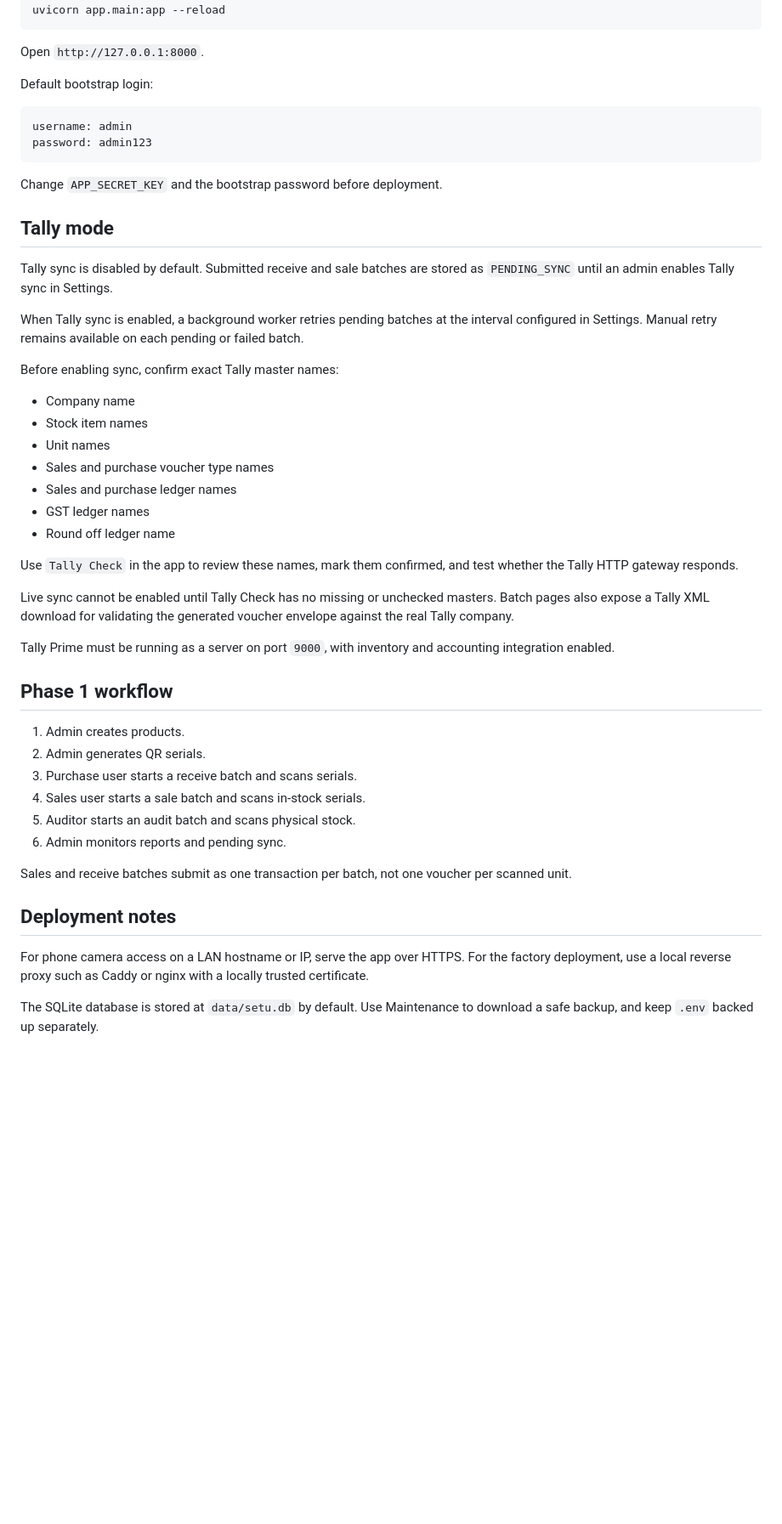
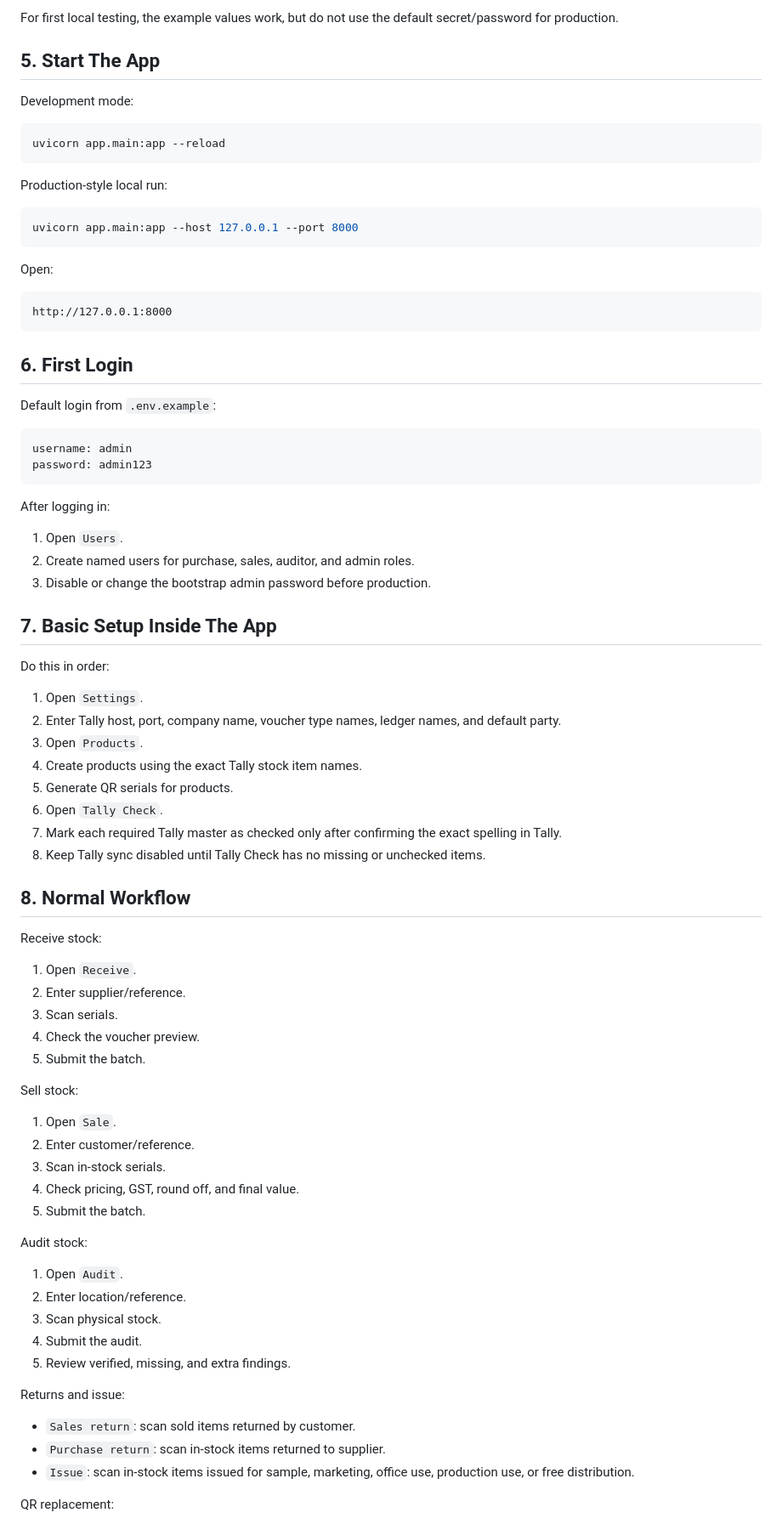
Before and after one commit to Dijo-404/Proj_Setu, a Markdown page: README.md, the part around one of its changes. Shown at 85% size. Rendered like a GitHub page; blank space fills up the shorter version.

````diff
--- a/README.md
+++ b/README.md
@@ -32,53 +93,84 @@ cp .env.example .env
+For first local testing, the example values work, but do not use the default secret/password for production.
+
+## 5. Start The App
+
+Development mode:
+
+```bash
 uvicorn app.main:app --reload
 ```
 
-Open `http://127.0.0.1:8000`.
+Production-style local run:
 
-Default bootstrap login:
+```bash
+uvicorn app.main:app --host 127.0.0.1 --port 8000
+```
+
+Open:
+
+```text
+http://127.0.0.1:8000
+```
+
+## 6. First Login
+
+Default login from `.env.example`:
 
 ```text
 username: admin
 password: admin123
 ```
 
-Change `APP_SECRET_KEY` and the bootstrap password before deployment.
+After logging in:
 
-## Tally mode
+1. Open `Users`.
+2. Create named users for purchase, sales, auditor, and admin roles.
+3. Disable or change the bootstrap admin password before production.
 
-Tally sync is disabled by default. Submitted receive and sale batches are stored as `PENDING_SYNC` until an admin enables Tally sync in Settings.
+## 7. Basic Setup Inside The App
 
-When Tally sync is enabled, a background worker retries pending batches at the interval configured in Settings. Manual retry remains available on each pending or failed batch.
+Do this in order:
 
-Before enabling sync, confirm exact Tally master names:
+1. Open `Settings`.
+2. Enter Tally host, port, company name, voucher type names, ledger names, and default party.
+3. Open `Products`.
+4. Create products using the exact Tally stock item names.
+5. Generate QR serials for products.
+6. Open `Tally Check`.
+7. Mark each required Tally master as checked only after confirming the exact spelling in Tally.
+8. Keep Tally sync disabled until Tally Check has no missing or unchecked items.
 
-- Company name
-- Stock item names
-- Unit names
-- Sales and purchase voucher type names
-- Sales and purchase ledger names
-- GST ledger names
-- Round off ledger name
+## 8. Normal Workflow
 
-Use `Tally Check` in the app to review these names, mark them confirmed, and test whether the Tally HTTP gateway responds.
+Receive stock:
 
-Live sync cannot be enabled until Tally Check has no missing or unchecked masters. Batch pages also expose a Tally XML download for validating the generated voucher envelope against the real Tally company.
+1. Open `Receive`.
+2. Enter supplier/reference.
+3. Scan serials.
+4. Check the voucher preview.
+5. Submit the batch.
 
-Tally Prime must be running as a server on port `9000`, with inventory and accounting integration enabled.
+Sell stock:
 
-## Phase 1 workflow
+1. Open `Sale`.
+2. Enter customer/reference.
+3. Scan in-stock serials.
+4. Check pricing, GST, round off, and final value.
+5. Submit the batch.
 
-1. Admin creates products.
-2. Admin generates QR serials.
-3. Purchase user starts a receive batch and scans serials.
-4. Sales user starts a sale batch and scans in-stock serials.
-5. Auditor starts an audit batch and scans physical stock.
-6. Admin monitors reports and pending sync.
+Audit stock:
 
-Sales and receive batches submit as one transaction per batch, not one voucher per scanned unit.
+1. Open `Audit`.
+2. Enter location/reference.
+3. Scan physical stock.
+4. Submit the audit.
+5. Review verified, missing, and extra findings.
 
-## Deployment notes
+Returns and issue:
 
-For phone camera access on a LAN hostname or IP, serve the app over HTTPS. For the factory deployment, use a local reverse proxy such as Caddy or nginx with a locally trusted certificate.
+- `Sales return`: scan sold items returned by customer.
+- `Purchase return`: scan in-stock items returned to supplier.
+- `Issue`: scan in-stock items issued for sample, marketing, office use, production use, or free distribution.
 
-The SQLite database is stored at `data/setu.db` by default. Use Maintenance to download a safe backup, and keep `.env` backed up separately.
+QR replacement:
 
````
Also changed, not shown: other parts of README.md (+240 -22 lines).
